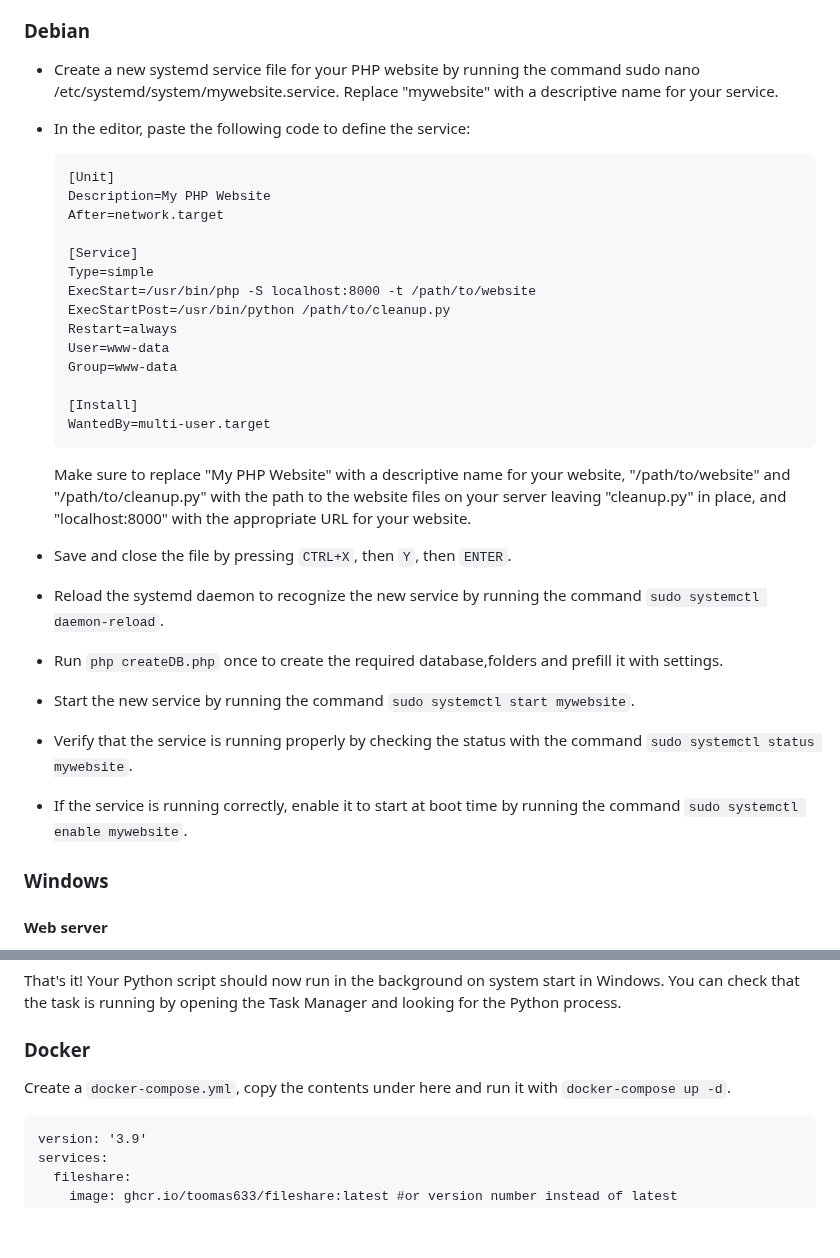
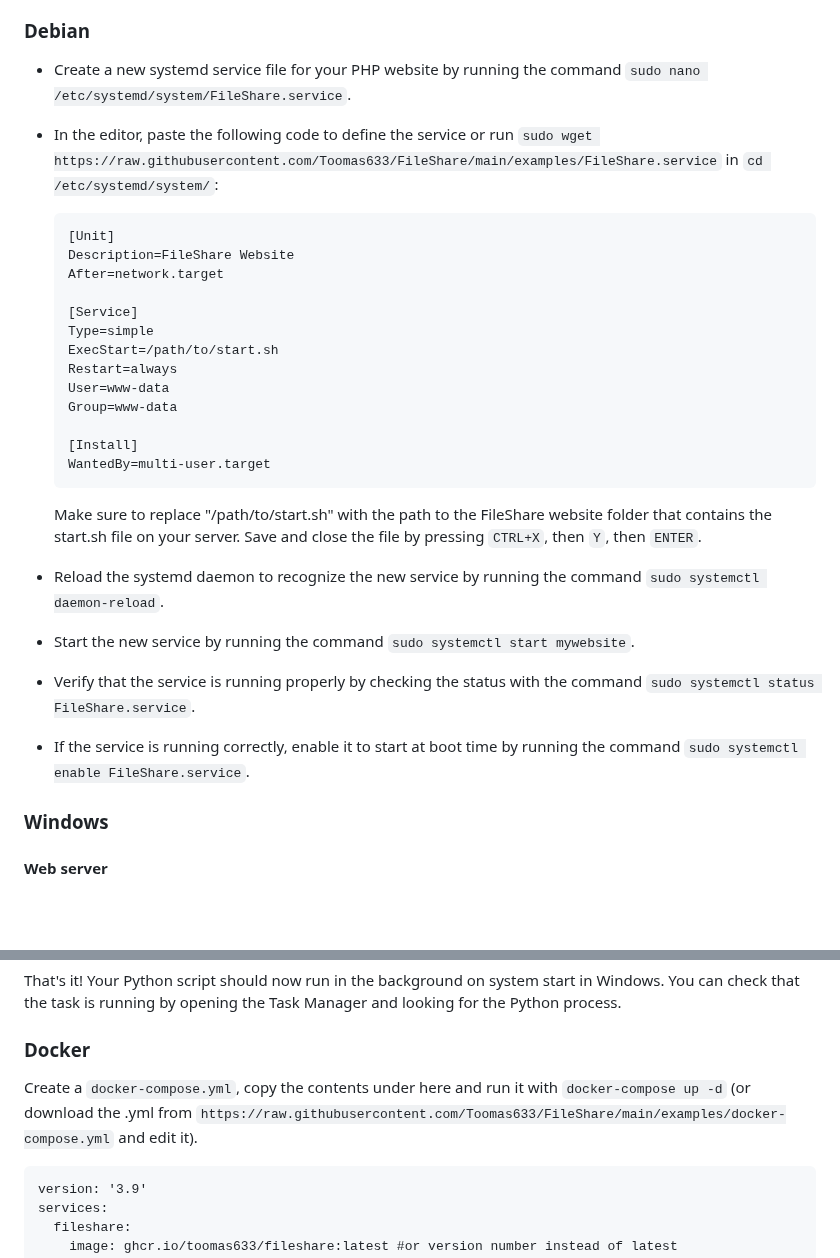
Before and after one commit to Toomas633/FileShare, a Markdown page: README.md, 2 parts joined by grey strips. GitHub-like rendering; blank space fills up the shorter version.

Commit message:
Update running instructions for debian and docker

````diff
--- a/README.md
+++ b/README.md
@@ -56,18 +56,17 @@ Default password: Password.123
 
 ### Debian
 
-* Create a new systemd service file for your PHP website by running the command sudo nano /etc/systemd/system/mywebsite.service. Replace "mywebsite" with a descriptive name for your service.
-* In the editor, paste the following code to define the service:
+* Create a new systemd service file for your PHP website by running the command `sudo nano /etc/systemd/system/FileShare.service`.
+* In the editor, paste the following code to define the service or run `sudo wget https://raw.githubusercontent.com/Toomas633/FileShare/main/examples/FileShare.service` in `cd /etc/systemd/system/`:
 
   ```
   [Unit]
-  Description=My PHP Website
+  Description=FileShare Website
   After=network.target
 
   [Service]
   Type=simple
-  ExecStart=/usr/bin/php -S localhost:8000 -t /path/to/website
-  ExecStartPost=/usr/bin/python /path/to/cleanup.py
+  ExecStart=/path/to/start.sh
   Restart=always
   User=www-data
   Group=www-data
@@ -76,13 +75,12 @@ Default password: Password.123
   WantedBy=multi-user.target
   ```
 
-  Make sure to replace "My PHP Website" with a descriptive name for your website, "/path/to/website" and "/path/to/cleanup.py" with the path to the website files on your server leaving "cleanup.py" in place, and "localhost:8000" with the appropriate URL for your website.
-* Save and close the file by pressing `CTRL+X`, then `Y`, then `ENTER`.
+  Make sure to replace "/path/to/start.sh" with the path to the FileShare website folder that contains the start.sh file on your server.
+  Save and close the file by pressing `CTRL+X`, then `Y`, then `ENTER`.
 * Reload the systemd daemon to recognize the new service by running the command `sudo systemctl daemon-reload`.
-* Run `php createDB.php` once to create the required database,folders and prefill it with settings.
 * Start the new service by running the command `sudo systemctl start mywebsite`.
-* Verify that the service is running properly by checking the status with the command `sudo systemctl status mywebsite`.
-* If the service is running correctly, enable it to start at boot time by running the command `sudo systemctl enable mywebsite`.
+* Verify that the service is running properly by checking the status with the command `sudo systemctl status FileShare.service`.
+* If the service is running correctly, enable it to start at boot time by running the command `sudo systemctl enable FileShare.service`.
 
 ### Windows
 
@@ -110,7 +108,7 @@ That's it! Your Python script should now run in the background on system start i
 
 ### Docker
 
-Create a `docker-compose.yml`, copy the contents under here and run it with `docker-compose up -d`.
+Create a `docker-compose.yml`, copy the contents under here and run it with `docker-compose up -d` (or download the .yml from `https://raw.githubusercontent.com/Toomas633/FileShare/main/examples/docker-compose.yml` and edit it).
 
 ```
 version: '3.9'
````
